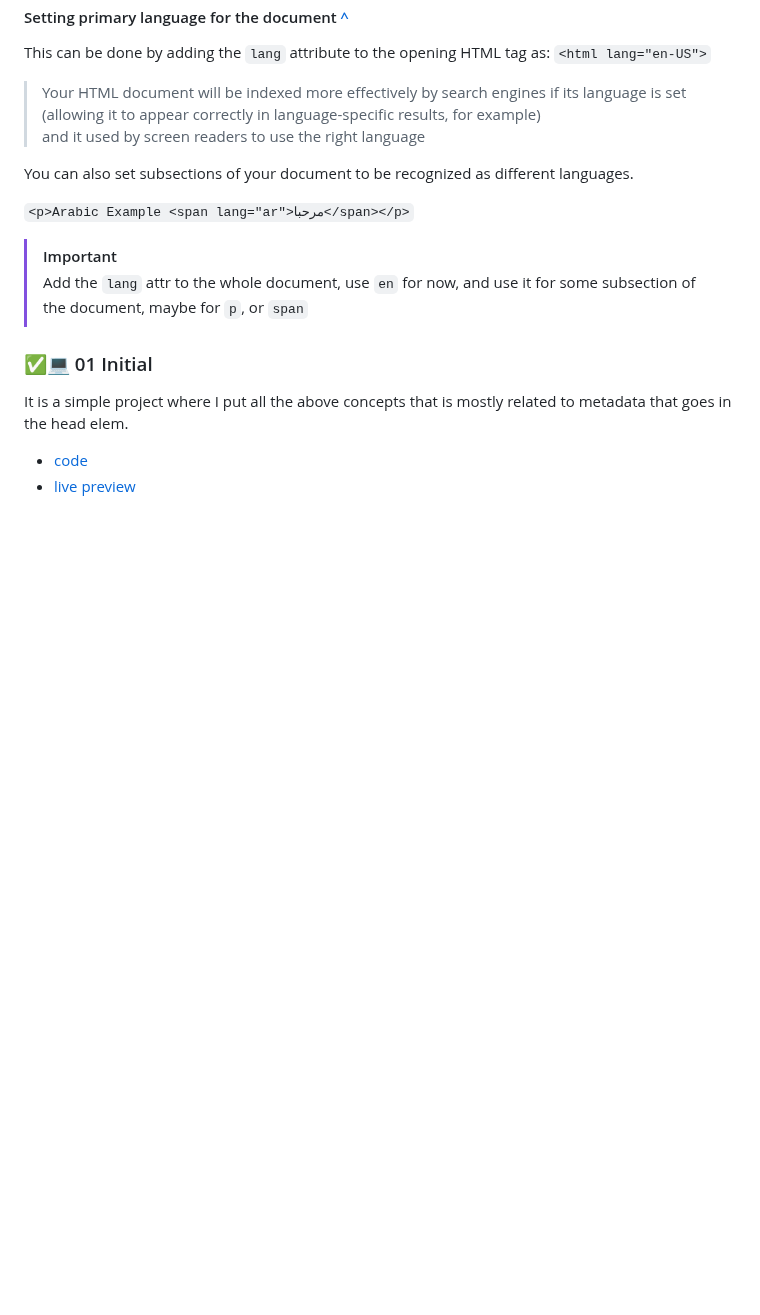
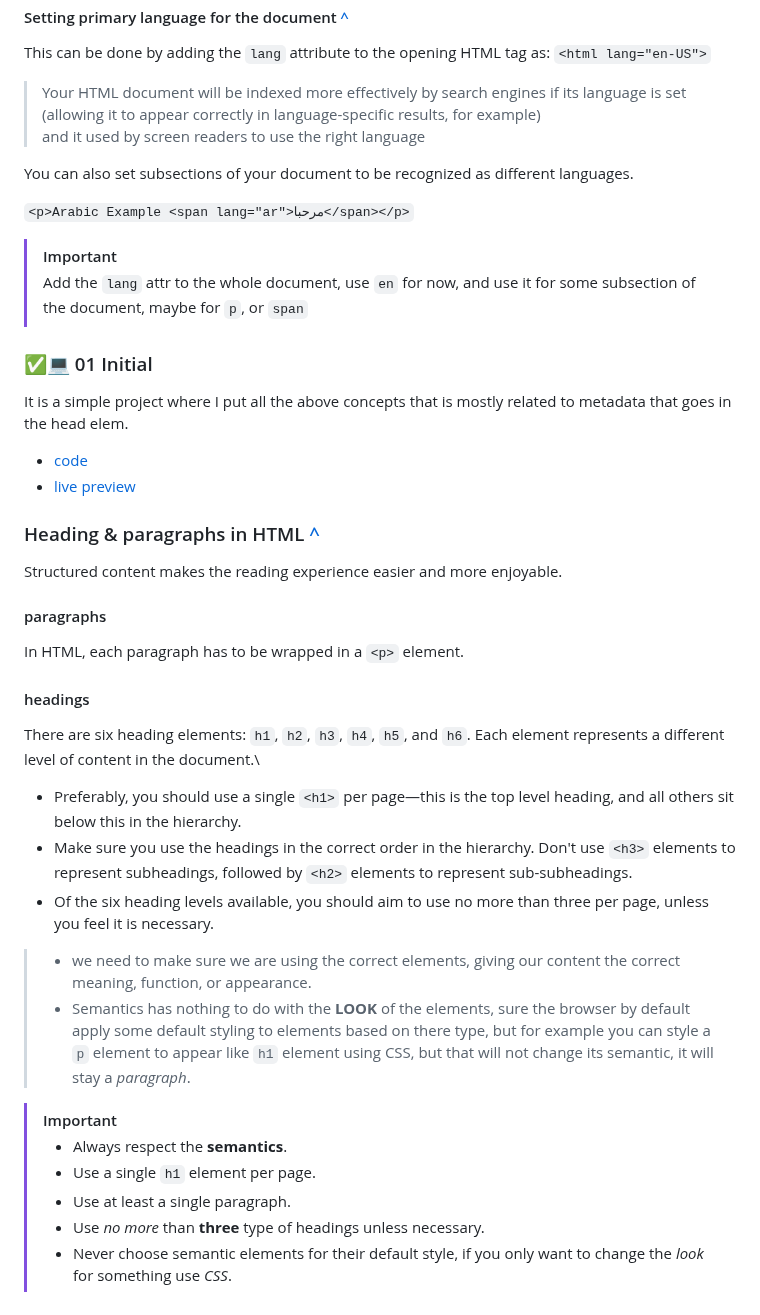
Before and after one commit to youssef-el-atmani/MDN-Based-Projects, a Markdown page: projects/knowledge-base.md, the part around the change. GitHub-like rendering; blank space fills up the shorter version.

Commit message:
Up K-B: how to use paragraphs & headings right

```diff
--- a/projects/knowledge-base.md
+++ b/projects/knowledge-base.md
@@ -151,3 +151,30 @@ It is a simple project where I put all the above concepts that is mostly related
 
 - [code](/projects/html-stage/01-initial/)
 - [live preview](https://youssef-el-atmani.github.io/MDN-Based-Projects/projects/html-stage/01-initial/index.html)
+
+### Heading & paragraphs in HTML [^](https://developer.mozilla.org/en-US/docs/Learn_web_development/Core/Structuring_content/Headings_and_paragraphs)
+
+Structured content makes the reading experience easier and more enjoyable.
+
+#### paragraphs
+
+In HTML, each paragraph has to be wrapped in a `<p>` element.
+
+#### headings
+
+There are six heading elements: `h1`, `h2`, `h3`, `h4`, `h5`, and `h6`. Each element represents a different level of content in the document.\
+
+- Preferably, you should use a single `<h1>` per page—this is the top level heading, and all others sit below this in the hierarchy.
+- Make sure you use the headings in the correct order in the hierarchy. Don't use `<h3>` elements to represent subheadings, followed by `<h2>` elements to represent sub-subheadings.
+- Of the six heading levels available, you should aim to use no more than three per page, unless you feel it is necessary.
+
+> - we need to make sure we are using the correct elements, giving our content the correct meaning, function, or appearance.
+> - Semantics has nothing to do with the **LOOK** of the elements, sure the browser by default apply some default styling to elements based on there type, but for example you can style a `p` element to appear like `h1` element using CSS, but that will not change its semantic, it will stay a _paragraph_.
+
+> [!IMPORTANT]
+>
+> - Always respect the **semantics**.
+> - Use a single `h1` element per page.
+> - Use at least a single paragraph.
+> - Use _no more_ than **three** type of headings unless necessary.
+> - Never choose semantic elements for their default style, if you only want to change the _look_ for something use _CSS_.
```
